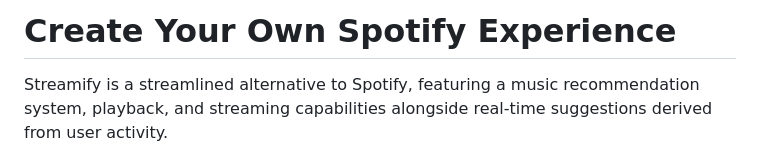
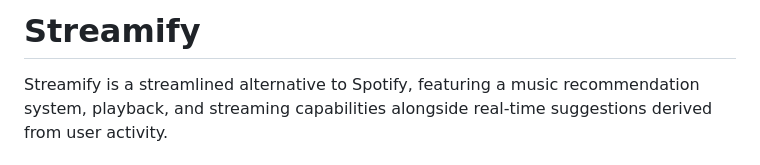
Before and after one commit to Aaleenz/Create-Your-Own-Spotify-Experience, a Markdown page: README.md, the part around the change. Rendered like a GitHub page.

```diff
--- a/README.md
+++ b/README.md
@@ -1,4 +1,4 @@
-# Create Your Own Spotify Experience
+# Streamify
 Streamify is a streamlined alternative to Spotify, featuring a music recommendation system, playback, and streaming capabilities alongside real-time suggestions derived from user activity.
 
 # Extract, Transform, Load (ETL) Pipeline
```
